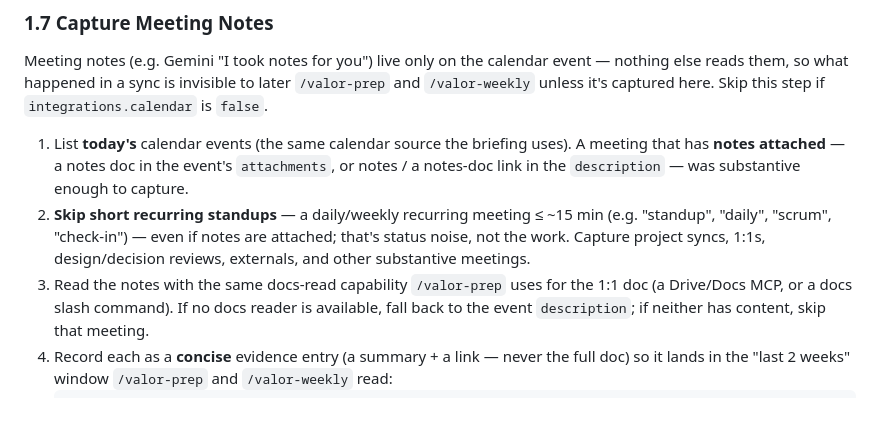
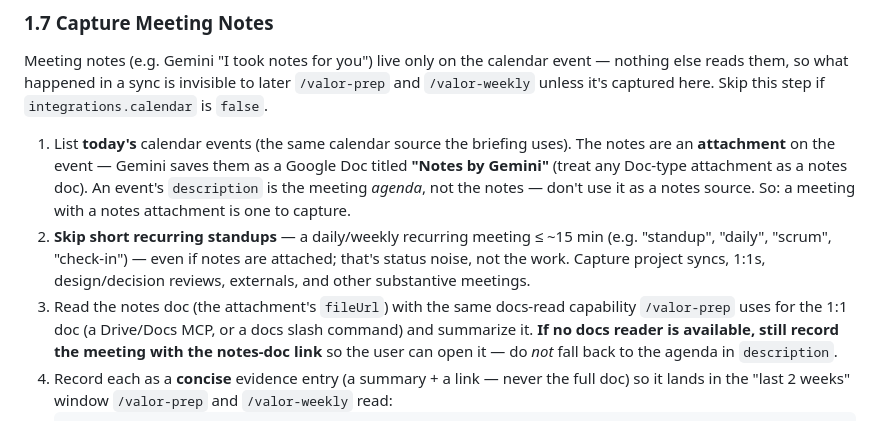
Before and after one commit to yihanzhu/valor, a Markdown page: commands/wrapup.md, the part around the change. Drawn GitHub-style.

Commit message:
wrap-up: detect meeting notes from the attachment, not the agenda (#34)
Verified against a real calendar: Gemini meeting notes are an attachment titled
"Notes by Gemini" (a Google Doc); the event `description` is the meeting agenda,
not the notes. The §1.7 capture step now detects the notes via the attachment and
reads the attached doc, and — when no docs reader is available — records the
meeting with the notes-doc link instead of falling back to the agenda text.

Co-authored-by: Claude Opus 4.8 (1M context) <noreply@anthropic.com>

```diff
--- a/commands/wrapup.md
+++ b/commands/wrapup.md
@@ -141,17 +141,19 @@ later `/valor-prep` and `/valor-weekly` unless it's captured here. Skip this ste
 if `integrations.calendar` is `false`.
 
 1. List **today's** calendar events (the same calendar source the briefing uses).
-   A meeting that has **notes attached** — a notes doc in the event's
-   `attachments`, or notes / a notes-doc link in the `description` — was
-   substantive enough to capture.
+   The notes are an **attachment** on the event — Gemini saves them as a Google
+   Doc titled **"Notes by Gemini"** (treat any Doc-type attachment as a notes
+   doc). An event's `description` is the meeting *agenda*, not the notes — don't
+   use it as a notes source. So: a meeting with a notes attachment is one to capture.
 2. **Skip short recurring standups** — a daily/weekly recurring meeting ≤ ~15 min
    (e.g. "standup", "daily", "scrum", "check-in") — even if notes are attached;
    that's status noise, not the work. Capture project syncs, 1:1s, design/decision
    reviews, externals, and other substantive meetings.
-3. Read the notes with the same docs-read capability `/valor-prep` uses for the
-   1:1 doc (a Drive/Docs MCP, or a docs slash command). If no docs reader is
-   available, fall back to the event `description`; if neither has content, skip
-   that meeting.
+3. Read the notes doc (the attachment's `fileUrl`) with the same docs-read
+   capability `/valor-prep` uses for the 1:1 doc (a Drive/Docs MCP, or a docs
+   slash command) and summarize it. **If no docs reader is available, still record
+   the meeting with the notes-doc link** so the user can open it — do *not* fall
+   back to the agenda in `description`.
 4. Record each as a **concise** evidence entry (a summary + a link — never the
    full doc) so it lands in the "last 2 weeks" window `/valor-prep` and
    `/valor-weekly` read:
```
